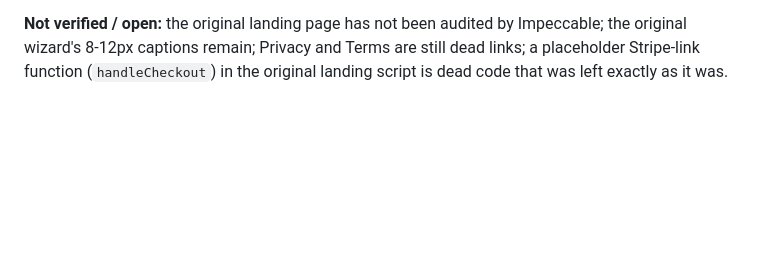
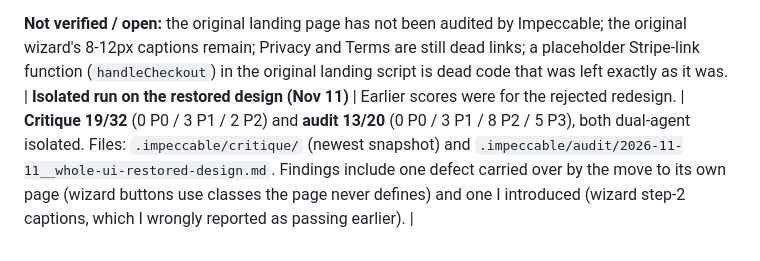
Before and after one commit to SeedClassIntelligence/seedreflections, a Markdown page: docs/IMPECCABLE.md, the part around the change. GitHub-like rendering; blank space fills up the shorter version.

```diff
--- a/docs/IMPECCABLE.md
+++ b/docs/IMPECCABLE.md
@@ -126,3 +126,4 @@ The founder said they like the **original** front page and that the dashboard an
 Verified after the change: contrast 0 failures on all 17 page states; 0 horizontal overflow in 60 checks; 0 failing field borders; all 8 dashboard dialogs and the admin dialog pass; 20 of 20 keystroke checks (skip link, landmarks, toast, phone Sign out, sign-in tabs and radios, wizard cards and contrast on all 16 wizard states); 163 tests. Product page: contrast measured on rendered demo rows, badges, candidate card, notices and dialog (its own database was empty, so no real data was drawn).
 
 **Not verified / open:** the original landing page has not been audited by Impeccable; the original wizard's 8-12px captions remain; Privacy and Terms are still dead links; a placeholder Stripe-link function (`handleCheckout`) in the original landing script is dead code that was left exactly as it was.
+| **Isolated run on the restored design (Nov 11)** | Earlier scores were for the rejected redesign. | **Critique 19/32** (0 P0 / 3 P1 / 2 P2) and **audit 13/20** (0 P0 / 3 P1 / 8 P2 / 5 P3), both dual-agent isolated. Files: `.impeccable/critique/` (newest snapshot) and `.impeccable/audit/2026-11-11__whole-ui-restored-design.md`. Findings include one defect carried over by the move to its own page (wizard buttons use classes the page never defines) and one I introduced (wizard step-2 captions, which I wrongly reported as passing earlier). |
```
Also changed, not shown: .impeccable/audit/2026-11-11__whole-ui-restored-design.md (added, +29 -0 lines).
